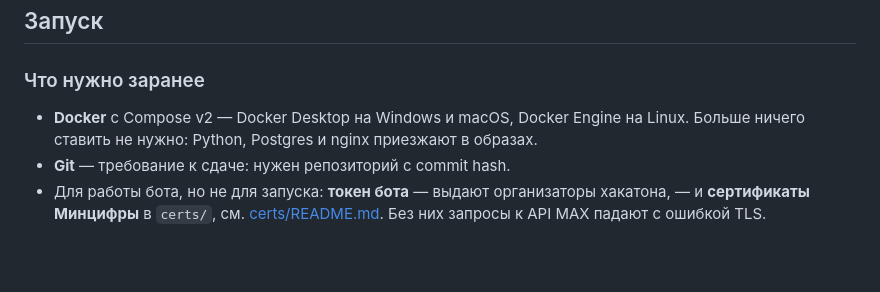
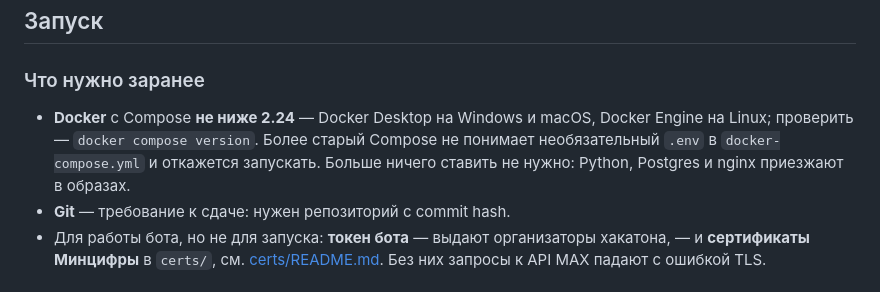
Before and after one commit to A-blessed/MAX-olymp, a Markdown page: README.md, the part around the change. Drawn GitHub-style; blank space fills up the shorter version.

```diff
--- a/README.md
+++ b/README.md
@@ -185,9 +185,11 @@ docker compose run --rm backend alembic revision --autogenerate -m "что ме
 
 ### Что нужно заранее
 
-* **Docker** с Compose v2 — Docker Desktop на Windows и macOS, Docker
-  Engine на Linux. Больше ничего ставить не нужно: Python, Postgres и
-  nginx приезжают в образах.
+* **Docker** с Compose **не ниже 2.24** — Docker Desktop на Windows и
+  macOS, Docker Engine на Linux; проверить — `docker compose version`.
+  Более старый Compose не понимает необязательный `.env` в
+  `docker-compose.yml` и откажется запускать. Больше ничего ставить не
+  нужно: Python, Postgres и nginx приезжают в образах.
 * **Git** — требование к сдаче: нужен репозиторий с commit hash.
 * Для работы бота, но не для запуска: **токен бота** — выдают
   организаторы хакатона, — и **сертификаты Минцифры** в `certs/`, см.
```
Also changed, not shown: docs/deploy-my-olymp.md (+67 -5 lines).
